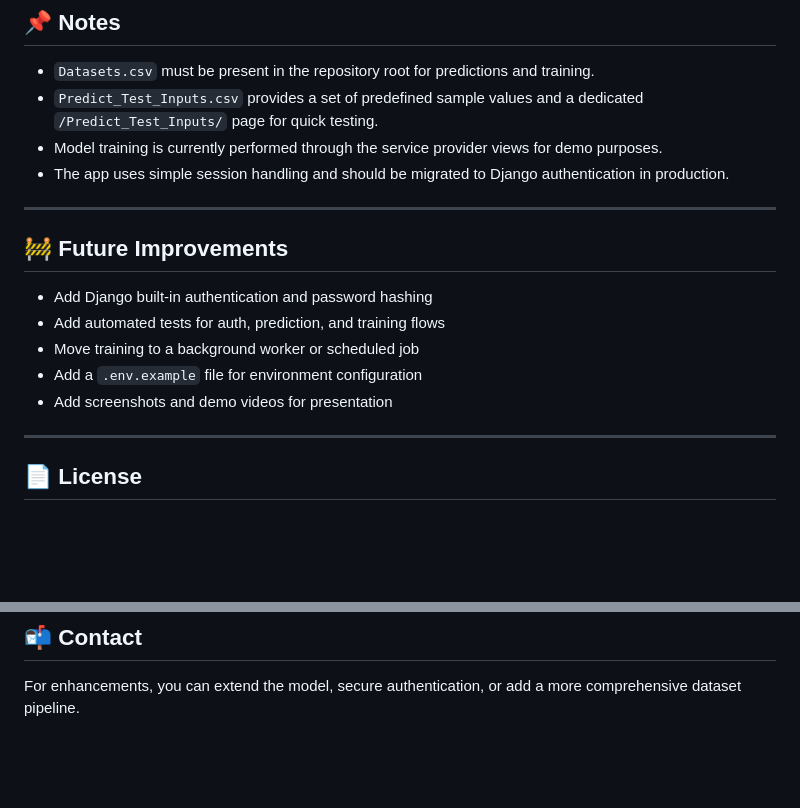
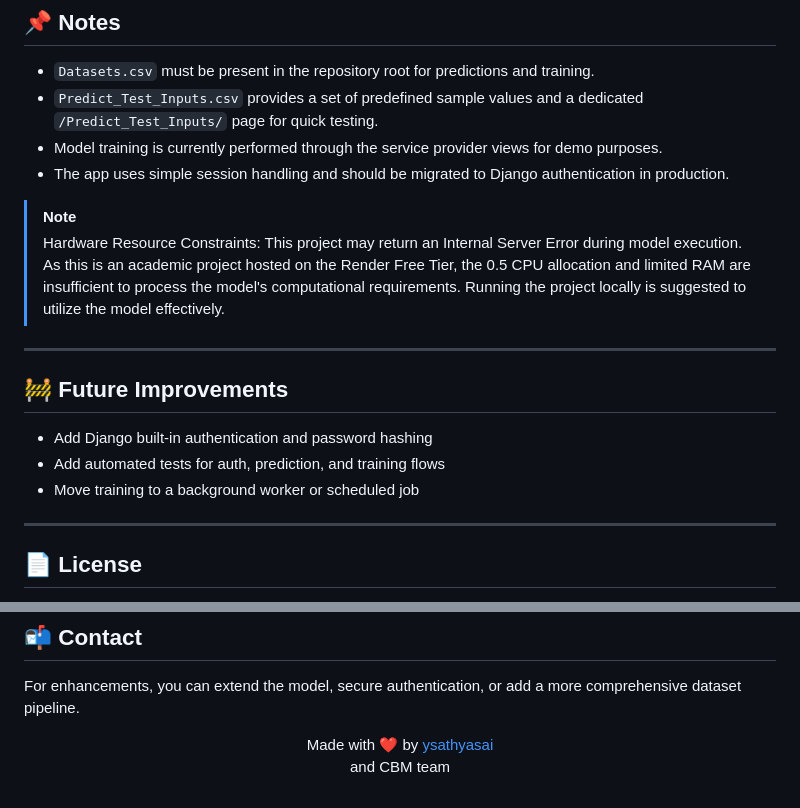
Before and after one commit to ysathyasai/Composite_Behavioral_Modeling, a Markdown page: README.md, 2 parts joined by grey strips. GitHub-like rendering; blank space fills up the shorter version.

```diff
--- a/README.md
+++ b/README.md
@@ -145,6 +147,9 @@ python manage.py runserver
 - Model training is currently performed through the service provider views for demo purposes.
 - The app uses simple session handling and should be migrated to Django authentication in production.
 
+> [!NOTE]
+> Hardware Resource Constraints: This project may return an Internal Server Error during model execution. As this is an academic project hosted on the Render Free Tier, the 0.5 CPU allocation and limited RAM are insufficient to process the model's computational requirements. Running the project locally is suggested to utilize the model effectively.
+
 ---
 
 ## 🚧 Future Improvements
@@ -152,8 +157,6 @@ python manage.py runserver
 - Add Django built-in authentication and password hashing
 - Add automated tests for auth, prediction, and training flows
 - Move training to a background worker or scheduled job
-- Add a `.env.example` file for environment configuration
-- Add screenshots and demo videos for presentation
 
 ---
 
@@ -176,3 +179,7 @@ This project is licensed under the MIT License. See the [LICENSE](LICENSE) file
 ## 📬 Contact
 
 For enhancements, you can extend the model, secure authentication, or add a more comprehensive dataset pipeline.
+
+<p align="center">
+  Made with ❤️ by <a href="https://github.com/ysathyasai">ysathyasai</a> <br> and CBM team
+</p>
```
Also changed, not shown: other parts of README.md (+3 -1 lines).
